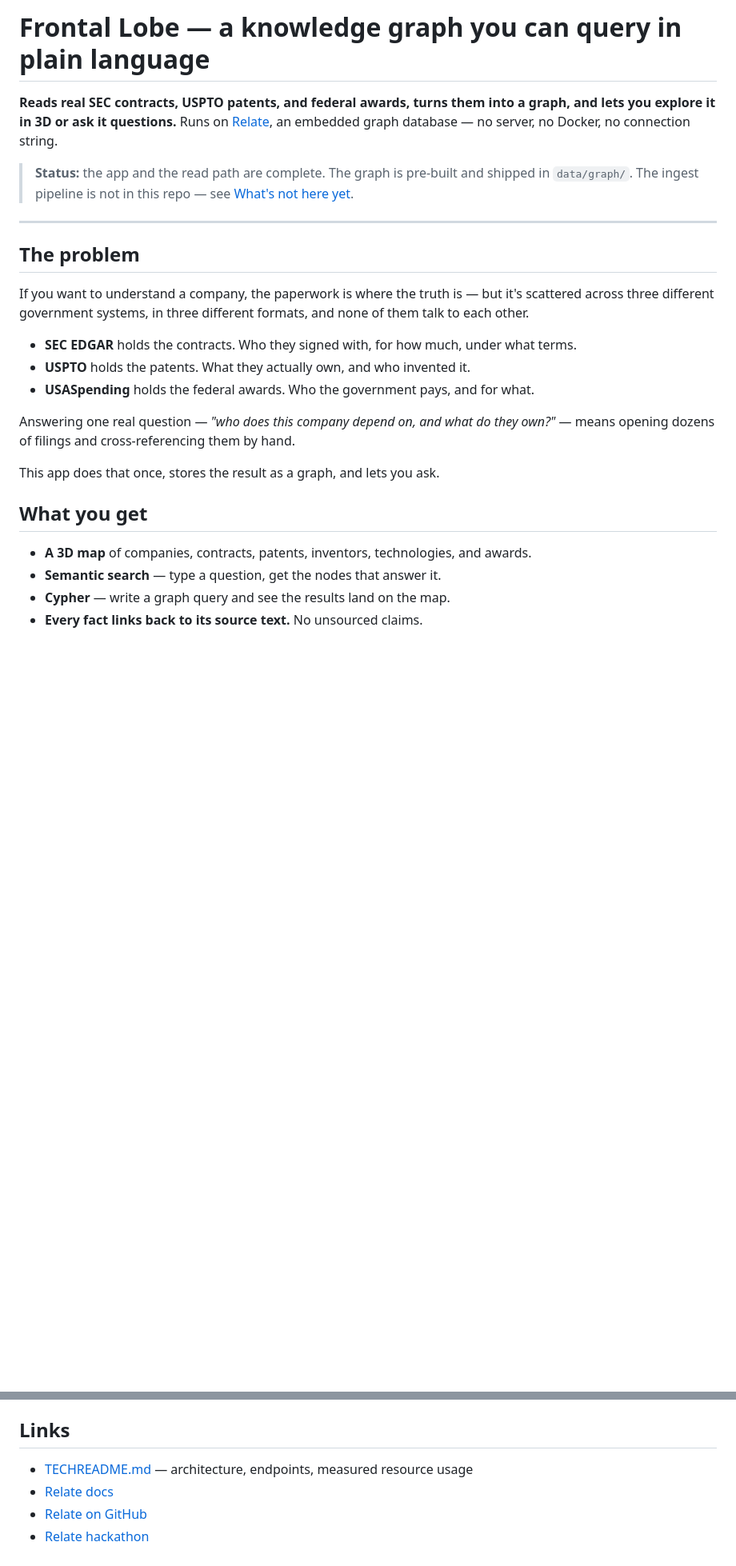
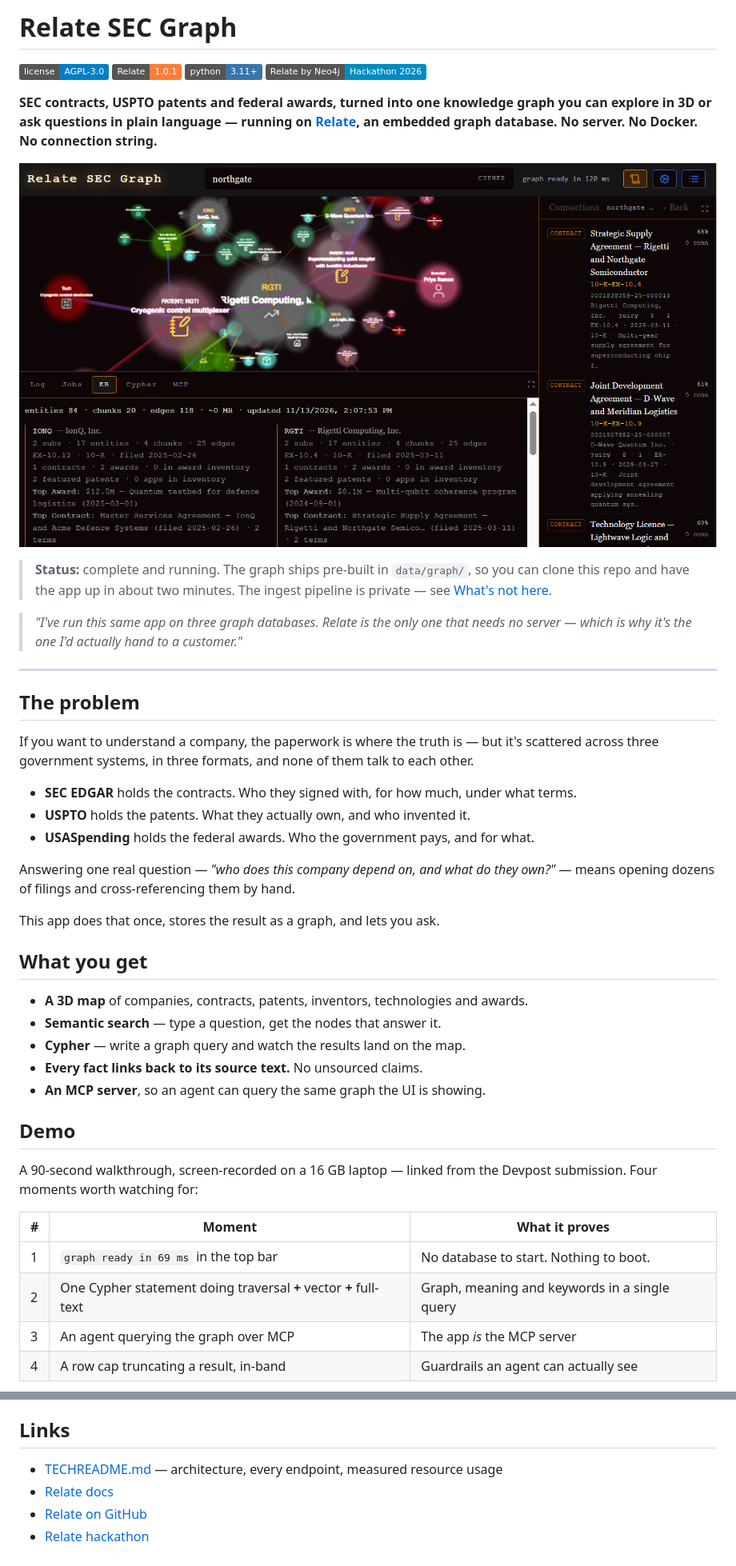
Before and after one commit to AxiomLC/Relate-SEC-Graph, a Markdown page: README.md, 2 parts joined by grey strips. Shown at 80% size. Drawn GitHub-style; pictures changed too: screenshot.png (added); badges without logos; blank space fills up the shorter version.

```diff
--- a/README.md
+++ b/README.md
@@ -1,20 +1,31 @@
-# Frontal Lobe — a knowledge graph you can query in plain language
+# Relate SEC Graph
 
-**Reads real SEC contracts, USPTO patents, and federal awards, turns them into a graph,
-and lets you explore it in 3D or ask it questions.** Runs on [Relate](https://relatedb.ai),
-an embedded graph database — no server, no Docker, no connection string.
+[![License: AGPL-3.0](https://img.shields.io/badge/license-AGPL--3.0-blue.svg)](LICENSE)
+[![Relate](https://img.shields.io/badge/Relate-1.0.1-orange.svg)](https://relatedb.ai)
+[![Python](https://img.shields.io/badge/python-3.11%2B-3776AB.svg)](https://www.python.org)
+[![Hackathon](https://img.shields.io/badge/Relate%20by%20Neo4j-Hackathon%202026-008CC1.svg)](https://neo4j.com/blog/graph-database/announcing-the-relate-by-neo4j-hackathon-2026-build-ai-agents-on-an-embedded-graph-database/)
 
-> **Status:** the app and the read path are complete. The graph is pre-built and shipped
-> in `data/graph/`. The ingest pipeline is not in this repo — see
-> [What's not here yet](#whats-not-here-yet).
+**SEC contracts, USPTO patents and federal awards, turned into one knowledge graph you can
+explore in 3D or ask questions in plain language — running on
+[Relate](https://relatedb.ai), an embedded graph database. No server. No Docker. No
+connection string.**
+
+![Relate SEC Graph — the 3D knowledge map](screenshot.png)
+
+> **Status:** complete and running. The graph ships pre-built in `data/graph/`, so you can
+> clone this repo and have the app up in about two minutes. The ingest pipeline is private —
+> see [What's not here](#whats-not-here).
+
+> *"I've run this same app on three graph databases. Relate is the only one that needs no
+> server — which is why it's the one I'd actually hand to a customer."*
 
 ---
 
 ## The problem
 
 If you want to understand a company, the paperwork is where the truth is — but it's
-scattered across three different government systems, in three different formats, and none
-of them talk to each other.
+scattered across three government systems, in three formats, and none of them talk to each
+other.
 
 - **SEC EDGAR** holds the contracts. Who they signed with, for how much, under what terms.
 - **USPTO** holds the patents. What they actually own, and who invented it.
@@ -27,7 +38,21 @@ This app does that once, stores the result as a graph, and lets you ask.
 
 ## What you get
 
-- **A 3D map** of companies, contracts, patents, inventors, technologies, and awards.
+- **A 3D map** of companies, contracts, patents, inventors, technologies and awards.
 - **Semantic search** — type a question, get the nodes that answer it.
-- **Cypher** — write a graph query and see the results land on the map.
+- **Cypher** — write a graph query and watch the results land on the map.
 - **Every fact links back to its source text.** No unsourced claims.
+- **An MCP server**, so an agent can query the same graph the UI is showing.
+
+## Demo
+
+A 90-second walkthrough, screen-recorded on a 16 GB laptop — linked from the Devpost
+submission. Four moments worth watching for:
+
+| # | Moment | What it proves |
+|---|---|---|
+| 1 | `graph ready in 69 ms` in the top bar | No database to start. Nothing to boot. |
+| 2 | One Cypher statement doing traversal **+** vector **+** full-text | Graph, meaning and keywords in a single query |
+| 3 | An agent querying the graph over MCP | The app *is* the MCP server |
+| 4 | A row cap truncating a result, in-band | Guardrails an agent can actually see |
+
@@ -172,7 +232,7 @@ AGPL-3.0. See `LICENSE`.
 
 ## Links
 
-- [TECHREADME.md](TECHREADME.md) — architecture, endpoints, measured resource usage
+- [TECHREADME.md](TECHREADME.md) — architecture, every endpoint, measured resource usage
 - [Relate docs](https://relatedb.ai/docs/llms.txt)
 - [Relate on GitHub](https://github.com/relatedb/relate)
 - [Relate hackathon](https://neo4j.com/blog/graph-database/announcing-the-relate-by-neo4j-hackathon-2026-build-ai-agents-on-an-embedded-graph-database/)
```
Also changed, not shown: other parts of README.md (+85 -50 lines), 3 other files.
